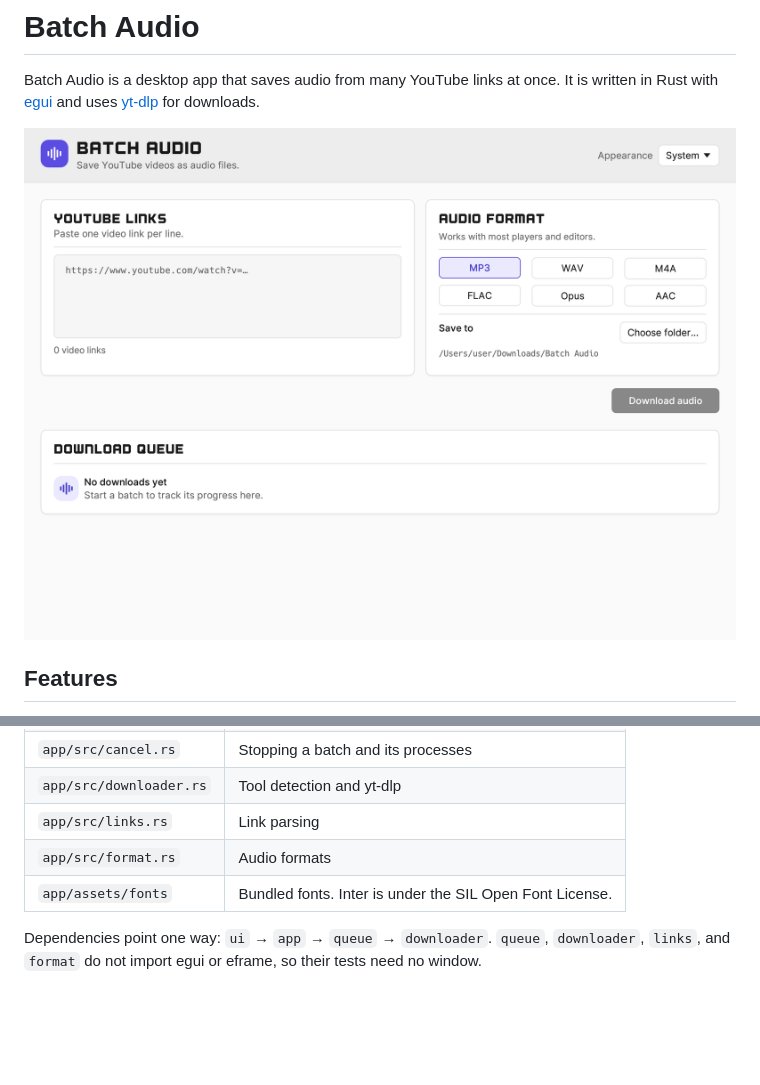
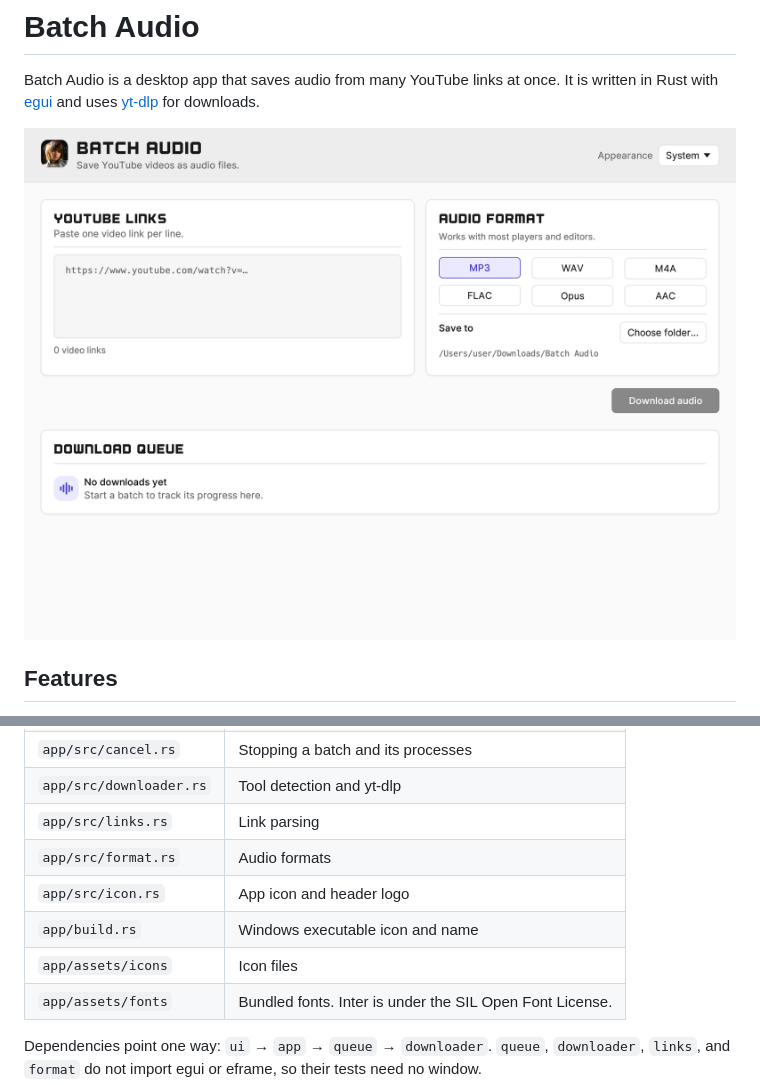
Before and after one commit to BothSann/bulk-yt, a Markdown page: README.md, 2 parts joined by grey strips. Rendered like a GitHub page; pictures changed too: docs/screenshot.png; blank space fills up the shorter version.

Commit message:
feat(ui): add the app icon and header logo (#17)

```diff
--- a/README.md
+++ b/README.md
@@ -61,6 +61,9 @@ The app looks for the tools next to its own executable and on your `PATH`. On ma
 | `app/src/downloader.rs` | Tool detection and yt-dlp |
 | `app/src/links.rs` | Link parsing |
 | `app/src/format.rs` | Audio formats |
+| `app/src/icon.rs` | App icon and header logo |
+| `app/build.rs` | Windows executable icon and name |
+| `app/assets/icons` | Icon files |
 | `app/assets/fonts` | Bundled fonts. Inter is under the SIL Open Font License. |
 
 Dependencies point one way: `ui` → `app` → `queue` → `downloader`. `queue`, `downloader`, `links`, and `format` do not import egui or eframe, so their tests need no window.
```
Also changed, not shown: app/assets/icons/icon-512.png (added), app/assets/icons/icon-macos-512.png (added), 10 other files.
